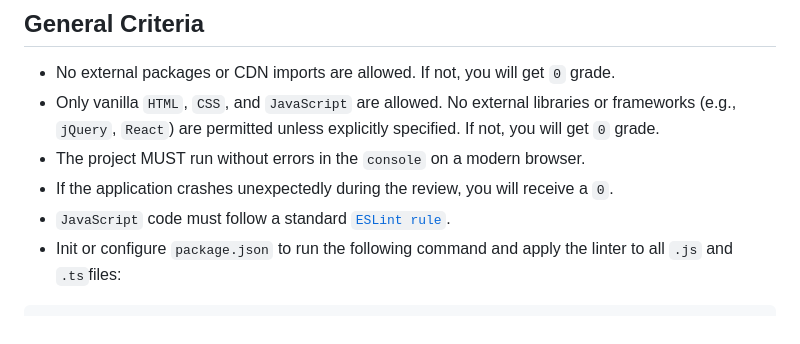
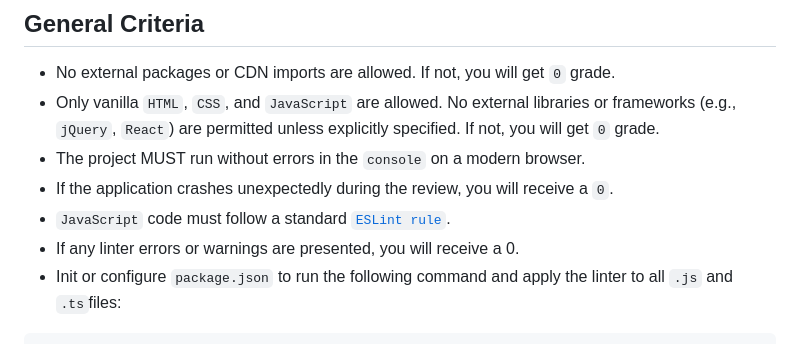
Before and after one commit to alem-platform/frontend, a Markdown page: .template/README.md, the part around the change. Rendered like a GitHub page.

````diff
--- a/.template/README.md
+++ b/.template/README.md
@@ -65,6 +65,7 @@ PROJECT CONTEXT HERE.
 - The project MUST run without errors in the `console` on a modern browser.
 - If the application crashes unexpectedly during the review, you will receive a `0`.
 - `JavaScript` code must follow a standard [`ESLint rule`](https://eslint.org/docs/latest/use/getting-started).
+- If any linter errors or warnings are presented, you will receive a 0.
 - Init or configure `package.json` to run the following command and apply the linter to all `.js` and `.ts`files:
 
 ```sh
````
